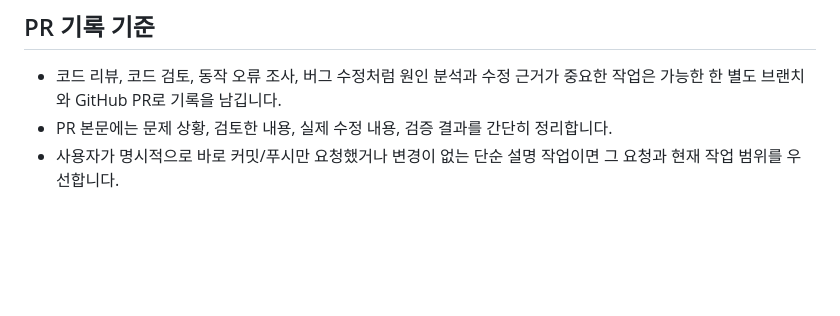
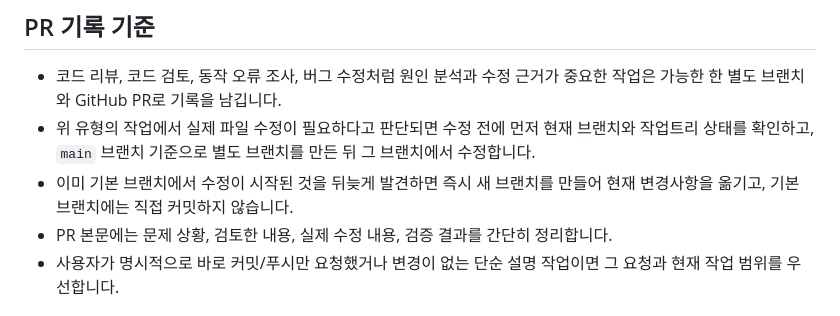
Before and after one commit to yunkooo/real-time, a Markdown page: AGENTS.md, the part around the change. GitHub-like rendering; blank space fills up the shorter version.

Commit message:
AGENTS 규칙 업데이트 반영

```diff
--- a/AGENTS.md
+++ b/AGENTS.md
@@ -18,6 +18,8 @@
 ## PR 기록 기준
 
 - 코드 리뷰, 코드 검토, 동작 오류 조사, 버그 수정처럼 원인 분석과 수정 근거가 중요한 작업은 가능한 한 별도 브랜치와 GitHub PR로 기록을 남깁니다.
+- 위 유형의 작업에서 실제 파일 수정이 필요하다고 판단되면 수정 전에 먼저 현재 브랜치와 작업트리 상태를 확인하고, `main` 브랜치 기준으로 별도 브랜치를 만든 뒤 그 브랜치에서 수정합니다.
+- 이미 기본 브랜치에서 수정이 시작된 것을 뒤늦게 발견하면 즉시 새 브랜치를 만들어 현재 변경사항을 옮기고, 기본 브랜치에는 직접 커밋하지 않습니다.
 - PR 본문에는 문제 상황, 검토한 내용, 실제 수정 내용, 검증 결과를 간단히 정리합니다.
 - 사용자가 명시적으로 바로 커밋/푸시만 요청했거나 변경이 없는 단순 설명 작업이면 그 요청과 현재 작업 범위를 우선합니다.
 
```
